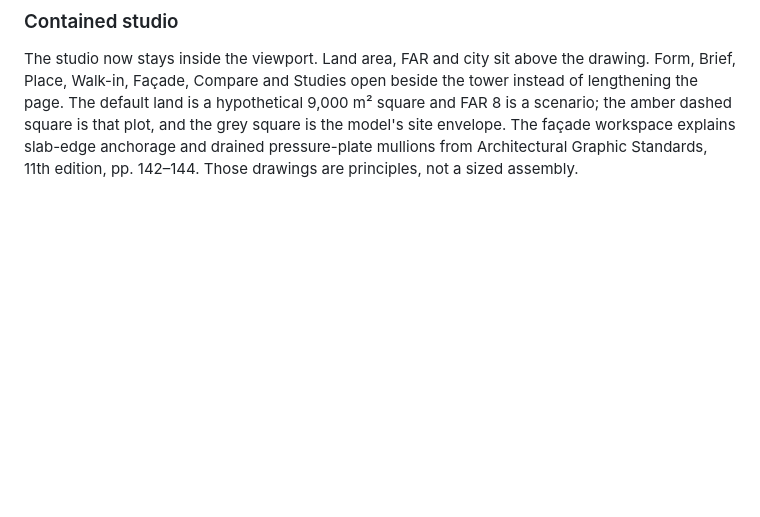
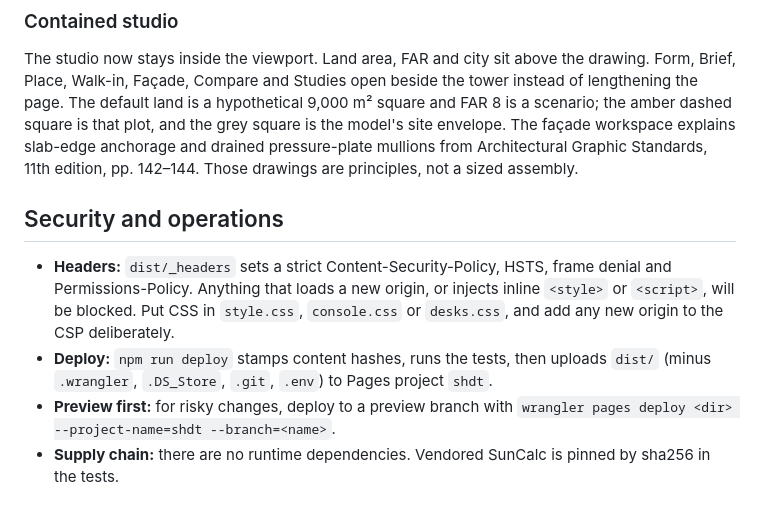
Before and after one commit to Nonarkara/formhypes, a Markdown page: README.md, the part around the change. GitHub-like rendering; blank space fills up the shorter version.

Commit message:
Document the 2026-10-16 consolidation, security model and open items
Co-Authored-By: Claude Opus 5.5 <noreply@anthropic.com>

```diff
--- a/README.md
+++ b/README.md
@@ -66,3 +66,10 @@ Commercial success and engineering adequacy are research questions, not validate
 ### Contained studio
 
 The studio now stays inside the viewport. Land area, FAR and city sit above the drawing. Form, Brief, Place, Walk-in, Façade, Compare and Studies open beside the tower instead of lengthening the page. The default land is a hypothetical 9,000 m² square and FAR 8 is a scenario; the amber dashed square is that plot, and the grey square is the model's site envelope. The façade workspace explains slab-edge anchorage and drained pressure-plate mullions from Architectural Graphic Standards, 11th edition, pp. 142–144. Those drawings are principles, not a sized assembly.
+
+## Security and operations
+
+- **Headers:** `dist/_headers` sets a strict Content-Security-Policy, HSTS, frame denial and Permissions-Policy. Anything that loads a new origin, or injects inline `<style>` or `<script>`, will be blocked. Put CSS in `style.css`, `console.css` or `desks.css`, and add any new origin to the CSP deliberately.
+- **Deploy:** `npm run deploy` stamps content hashes, runs the tests, then uploads `dist/` (minus `.wrangler`, `.DS_Store`, `.git`, `.env`) to Pages project `shdt`.
+- **Preview first:** for risky changes, deploy to a preview branch with `wrangler pages deploy <dir> --project-name=shdt --branch=<name>`.
+- **Supply chain:** there are no runtime dependencies. Vendored SunCalc is pinned by sha256 in the tests.
```
Also changed, not shown: context.md (+23 -0 lines).
